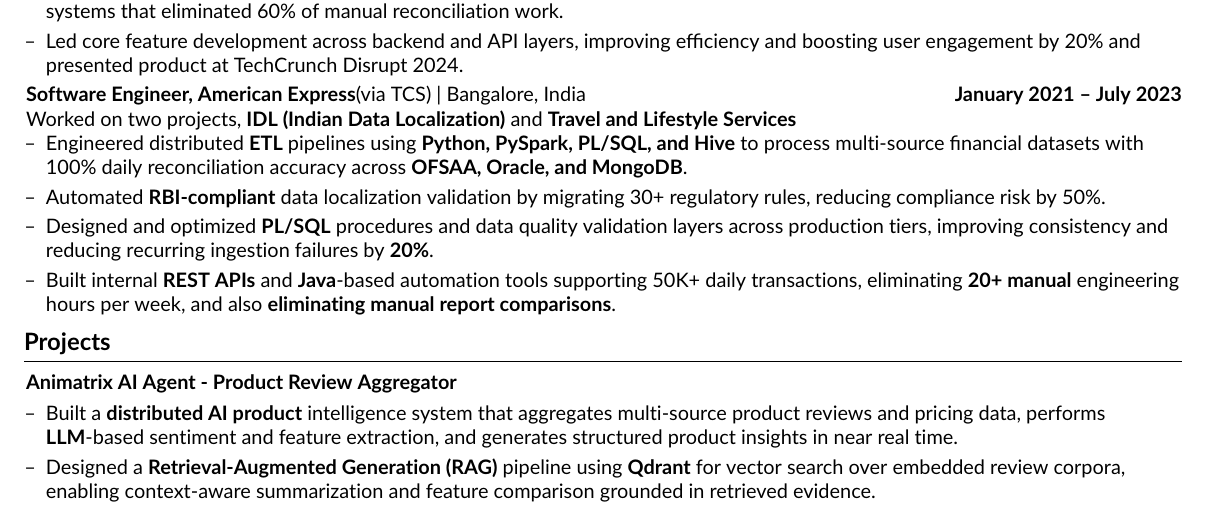
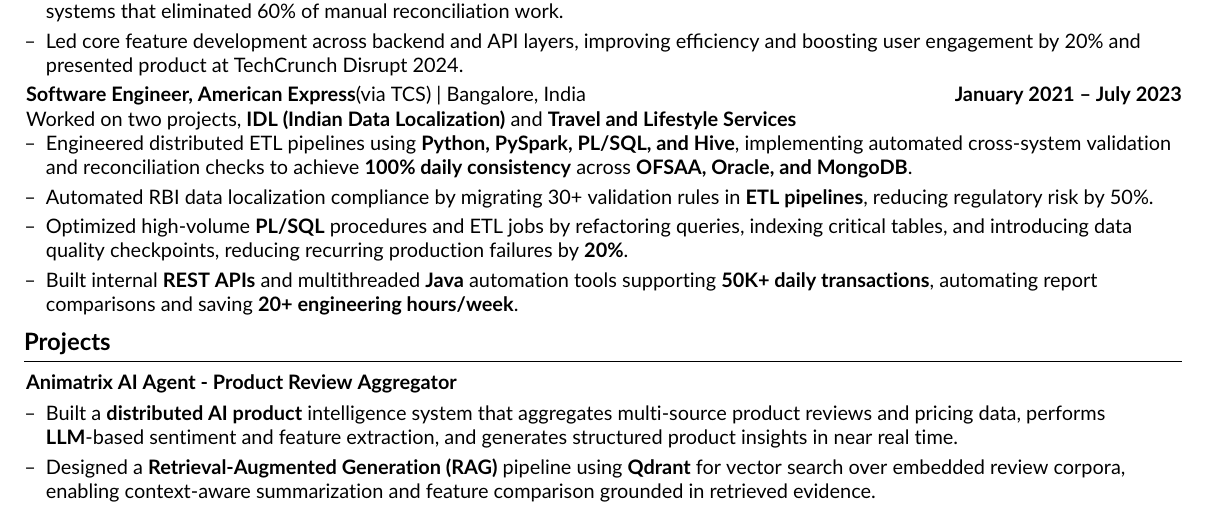
Before and after one commit to animatrix28/Resume-Latex, a LaTeX CV (AnimeshResume.tex): part of the page, cut so that both start at the same text. Compiled offline with pdfLaTeX.

Commit message:
Updated Resume

```diff
--- a/AnimeshResume.tex
+++ b/AnimeshResume.tex
@@ -273,11 +273,17 @@ Worked on two projects, \textbf{IDL (Indian Data Localization)} and \textbf{Trav
 %     \item[--] Improved production stability by automating ingestion monitoring, reducing recurring failures \& downtime by 20\%.
 
 % \item[--]
-\item[--] Engineered distributed \textbf{ETL} pipelines using \textbf{Python, PySpark, PL/SQL, and Hive} to process multi-source financial datasets with 100\% daily reconciliation accuracy across \textbf{OFSAA, Oracle, and MongoDB}.
-\item[--] Automated \textbf{RBI-compliant} data localization validation by migrating 30+ regulatory rules, reducing compliance risk by 50\%.
-\item[--] Designed and optimized \textbf{PL/SQL} procedures and data quality validation layers across production tiers, improving consistency and reducing recurring ingestion failures by \textbf{20\%}.
-\item[--] Built internal \textbf{REST APIs} and \textbf{Java}-based automation tools supporting 50K+ daily transactions, eliminating \textbf{20+ manual} engineering hours per week, and also \textbf{eliminating manual report comparisons}.
+% \item[--] Engineered distributed \textbf{ETL} pipelines using \textbf{Python, PySpark, PL/SQL, and Hive} to process multi-source financial datasets with 100\% daily reconciliation accuracy across \textbf{OFSAA, Oracle, and MongoDB}.
+% \item[--] Automated \textbf{RBI-compliant} data localization validation by migrating 30+ regulatory rules, reducing compliance risk by 50\%.
+% \item[--] Designed and optimized \textbf{PL/SQL} procedures and data quality validation layers across production tiers, improving consistency and reducing recurring ingestion failures by \textbf{20\%}.
+% \item[--] Built internal \textbf{REST APIs} and \textbf{Java}-based automation tools supporting 50K+ daily transactions, eliminating \textbf{20+ manual} engineering hours per week, and also \textbf{eliminating manual report comparisons}.
+    \item[--] Engineered distributed ETL pipelines using \textbf{Python, PySpark, PL/SQL, and Hive}, implementing automated cross-system validation and reconciliation checks to achieve \textbf{100\% daily consistency} across \textbf{OFSAA, Oracle, and MongoDB}.
 
+    \item[--] Automated RBI data localization compliance by migrating 30+ validation rules in \textbf{ETL pipelines}, reducing regulatory risk by 50\%.
+
+    \item[--] Optimized high-volume \textbf{PL/SQL} procedures and ETL jobs by refactoring queries, indexing critical tables, and introducing data quality checkpoints, reducing recurring production failures by \textbf{20\%}.
+
+    \item[--] Built internal \textbf{REST APIs} and multithreaded \textbf{Java} automation tools supporting \textbf{50K+ daily transactions}, automating report comparisons and saving \textbf{20+ engineering hours/week}.
     \end{highlights}
 \end{onecolentry}
 
```
Also changed, not shown: AnimeshResume.pdf, Animesh_Srivastava_Resume.pdf (added).
